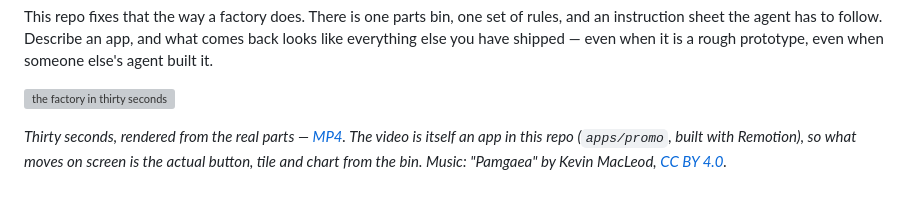
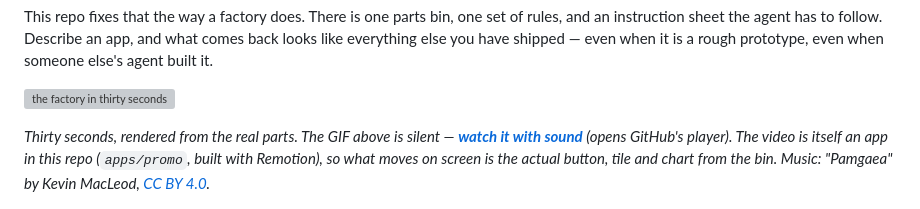
Before and after one commit to deepuasok/software-factory, a Markdown page: README.md, the part around the change. Drawn GitHub-style; grey boxes are pictures that could not be loaded.

Commit message:
README: link the film to GitHub's player, which has sound
Co-Authored-By: Claude Fable 5.1 <noreply@anthropic.com>
Claude-Session: https://claude.ai/code/session_01CTNCaasy5xSogPUFmNboPy

```diff
--- a/README.md
+++ b/README.md
@@ -15,7 +15,7 @@ rough prototype, even when someone else's agent built it.
 
 ![the factory in thirty seconds](docs/software-factory.gif)
 
-*Thirty seconds, rendered from the real parts — [MP4](docs/software-factory.mp4). The video is itself an app in this repo (`apps/promo`, built with Remotion), so what moves on screen is the actual button, tile and chart from the bin. Music: "Pamgaea" by Kevin MacLeod, [CC BY 4.0](https://creativecommons.org/licenses/by/4.0/).*
+*Thirty seconds, rendered from the real parts. The GIF above is silent — **[watch it with sound](https://github.com/deepuasok/software-factory/blob/main/docs/software-factory.mp4)** (opens GitHub's player). The video is itself an app in this repo (`apps/promo`, built with Remotion), so what moves on screen is the actual button, tile and chart from the bin. Music: "Pamgaea" by Kevin MacLeod, [CC BY 4.0](https://creativecommons.org/licenses/by/4.0/).*
 
 ![the parts bin](docs/gallery.png)
 
```
